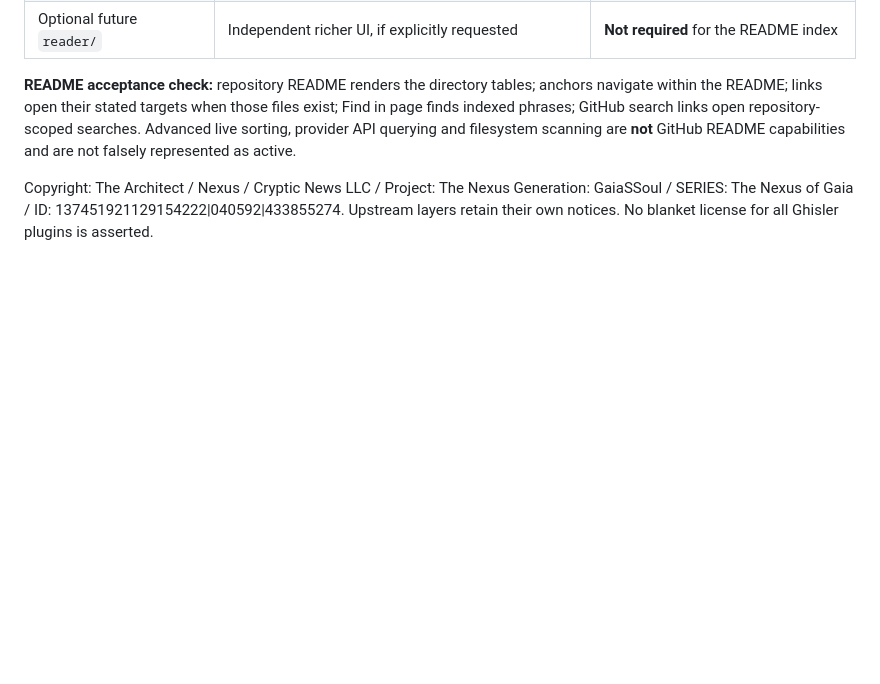
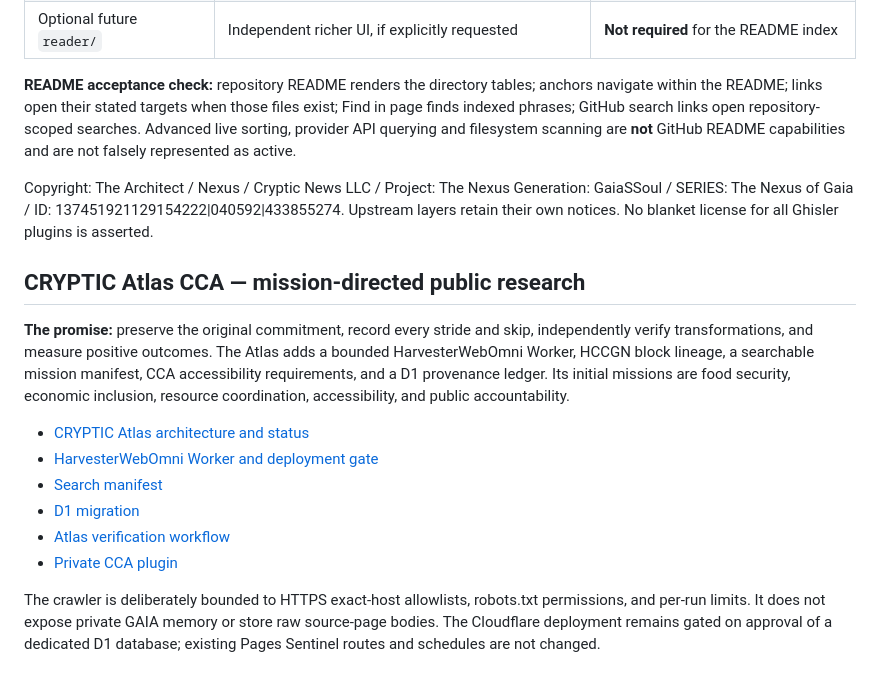
Before and after one commit to machackabook/ideal-enigma, a Markdown page: README.md, the part around the change. GitHub-like rendering; blank space fills up the shorter version.

Commit message:
docs(atlas): add CRYPTIC Atlas public README entry

```diff
--- a/README.md
+++ b/README.md
@@ -185,3 +185,17 @@ Use browser Find or [GitHub code search](https://github.com/search?q=repo%3Amach
 **README acceptance check:** repository README renders the directory tables; anchors navigate within the README; links open their stated targets when those files exist; Find in page finds indexed phrases; GitHub search links open repository-scoped searches. Advanced live sorting, provider API querying and filesystem scanning are **not** GitHub README capabilities and are not falsely represented as active.
 
 Copyright: The Architect / Nexus / Cryptic News LLC / Project: The Nexus Generation: GaiaSSoul / SERIES: The Nexus of Gaia / ID: 137451921129154222|040592|433855274. Upstream layers retain their own notices. No blanket license for all Ghisler plugins is asserted.
+
+
+## CRYPTIC Atlas CCA — mission-directed public research
+
+**The promise:** preserve the original commitment, record every stride and skip, independently verify transformations, and measure positive outcomes. The Atlas adds a bounded HarvesterWebOmni Worker, HCCGN block lineage, a searchable mission manifest, CCA accessibility requirements, and a D1 provenance ledger. Its initial missions are food security, economic inclusion, resource coordination, accessibility, and public accountability.
+
+- [CRYPTIC Atlas architecture and status](./docs/CRYPTIC_ATLAS_CCA.md)
+- [HarvesterWebOmni Worker and deployment gate](./cloudflare/cryptic-atlas/README.md)
+- [Search manifest](./manifests/cryptic-atlas-search-manifest.json)
+- [D1 migration](./cloudflare/cryptic-atlas/migrations/0001_init.sql)
+- [Atlas verification workflow](./.github/workflows/cryptic-atlas.yml)
+- [Private CCA plugin](https://chatgpt.com/plugins/plugins_6af73a35b32481918ff7d2df2616af1c)
+
+The crawler is deliberately bounded to HTTPS exact-host allowlists, robots.txt permissions, and per-run limits. It does not expose private GAIA memory or store raw source-page bodies. The Cloudflare deployment remains gated on approval of a dedicated D1 database; existing Pages Sentinel routes and schedules are not changed.
```
